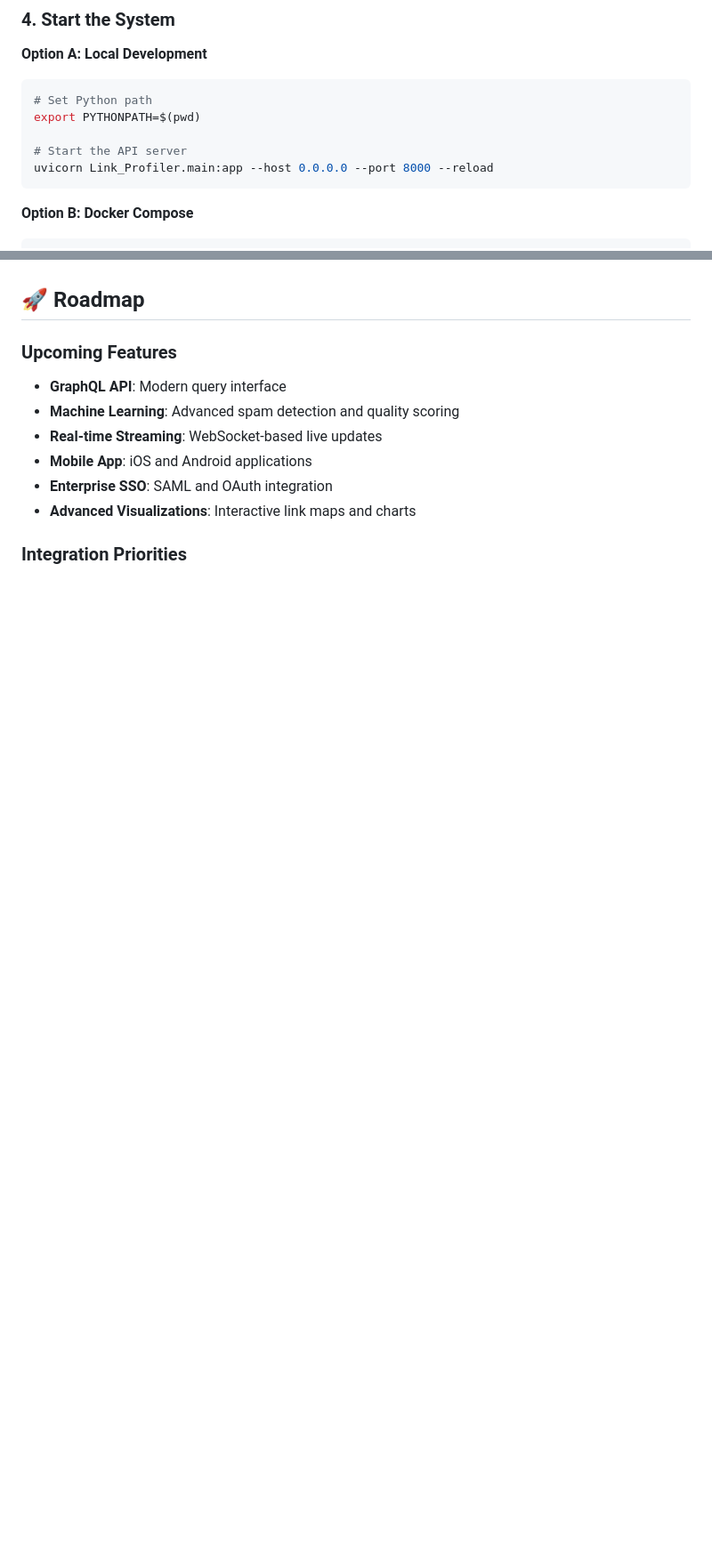
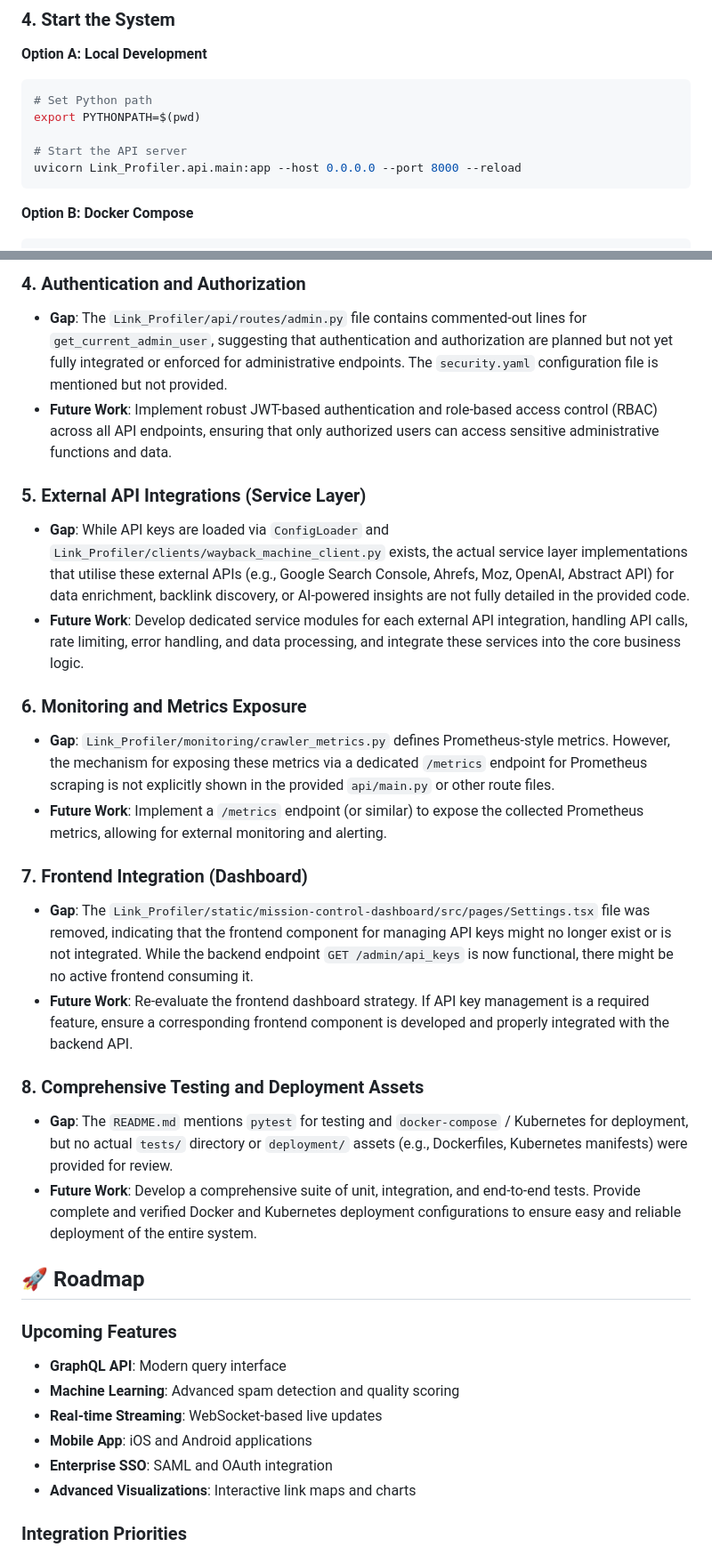
Before and after one commit to altommo/Link_Profiler_Repo, a Markdown page: README.md, 2 parts joined by grey strips. Shown at 89% size. GitHub-like rendering; blank space fills up the shorter version.

````diff
--- a/README.md
+++ b/README.md
@@ -145,7 +155,7 @@ OPENAI_API_KEY=your_openai_key
 export PYTHONPATH=$(pwd)
 
 # Start the API server
-uvicorn Link_Profiler.main:app --host 0.0.0.0 --port 8000 --reload
+uvicorn Link_Profiler.api.main:app --host 0.0.0.0 --port 8000 --reload
 ```
 
 **Option B: Docker Compose**
@@ -653,3 +676,22 @@ This project is licensed under the MIT License - see the [LICENSE](LICENSE) file
+### 4. Authentication and Authorization
+- **Gap**: The `Link_Profiler/api/routes/admin.py` file contains commented-out lines for `get_current_admin_user`, suggesting that authentication and authorization are planned but not yet fully integrated or enforced for administrative endpoints. The `security.yaml` configuration file is mentioned but not provided.
+- **Future Work**: Implement robust JWT-based authentication and role-based access control (RBAC) across all API endpoints, ensuring that only authorized users can access sensitive administrative functions and data.
+
+### 5. External API Integrations (Service Layer)
+- **Gap**: While API keys are loaded via `ConfigLoader` and `Link_Profiler/clients/wayback_machine_client.py` exists, the actual service layer implementations that utilise these external APIs (e.g., Google Search Console, Ahrefs, Moz, OpenAI, Abstract API) for data enrichment, backlink discovery, or AI-powered insights are not fully detailed in the provided code.
+- **Future Work**: Develop dedicated service modules for each external API integration, handling API calls, rate limiting, error handling, and data processing, and integrate these services into the core business logic.
+
+### 6. Monitoring and Metrics Exposure
+- **Gap**: `Link_Profiler/monitoring/crawler_metrics.py` defines Prometheus-style metrics. However, the mechanism for exposing these metrics via a dedicated `/metrics` endpoint for Prometheus scraping is not explicitly shown in the provided `api/main.py` or other route files.
+- **Future Work**: Implement a `/metrics` endpoint (or similar) to expose the collected Prometheus metrics, allowing for external monitoring and alerting.
+
+### 7. Frontend Integration (Dashboard)
+- **Gap**: The `Link_Profiler/static/mission-control-dashboard/src/pages/Settings.tsx` file was removed, indicating that the frontend component for managing API keys might no longer exist or is not integrated. While the backend endpoint `GET /admin/api_keys` is now functional, there might be no active frontend consuming it.
+- **Future Work**: Re-evaluate the frontend dashboard strategy. If API key management is a required feature, ensure a corresponding frontend component is developed and properly integrated with the backend API.
+
+### 8. Comprehensive Testing and Deployment Assets
+- **Gap**: The `README.md` mentions `pytest` for testing and `docker-compose` / Kubernetes for deployment, but no actual `tests/` directory or `deployment/` assets (e.g., Dockerfiles, Kubernetes manifests) were provided for review.
+- **Future Work**: Develop a comprehensive suite of unit, integration, and end-to-end tests. Provide complete and verified Docker and Kubernetes deployment configurations to ensure easy and reliable deployment of the entire system.
 
 ## 🚀 Roadmap
 
````
Also changed, not shown: other parts of README.md (+38 -15 lines).
